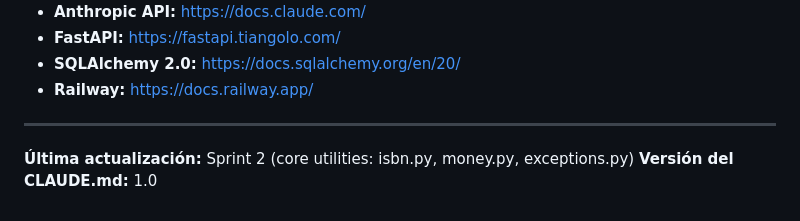
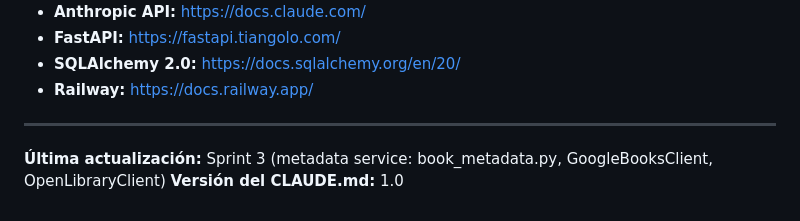
Before and after one commit to leeonardoa763-sudo/arbitraje-libros, a Markdown page: CLAUDE.md, the part around one of its changes. Drawn GitHub-style.

Commit message:
docs(claude): marcar Sprint 3 como completado en roadmap
Co-Authored-By: Claude Sonnet 4.6 <noreply@anthropic.com>

```diff
--- a/CLAUDE.md
+++ b/CLAUDE.md
@@ -654,5 +654,5 @@ Cada sprint = una rama feature, idealmente 1 PR por sub-tarea.
 
 ---
 
-**Última actualización:** Sprint 2 (core utilities: isbn.py, money.py, exceptions.py)
+**Última actualización:** Sprint 3 (metadata service: book_metadata.py, GoogleBooksClient, OpenLibraryClient)
 **Versión del CLAUDE.md:** 1.0
```
Also changed, not shown: other parts of CLAUDE.md (+13 -13 lines).
